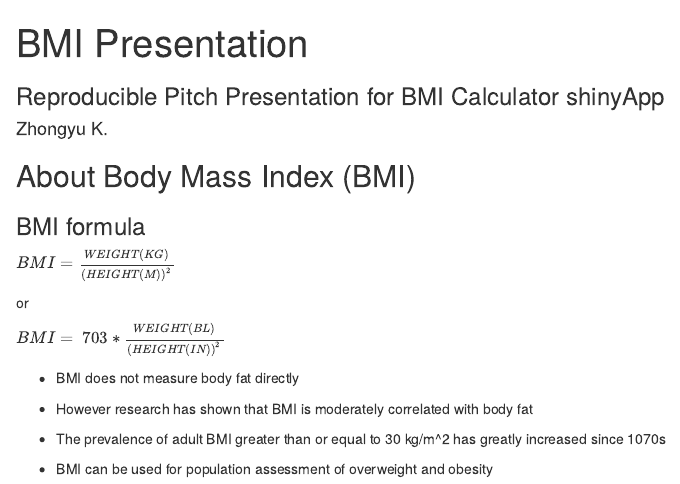
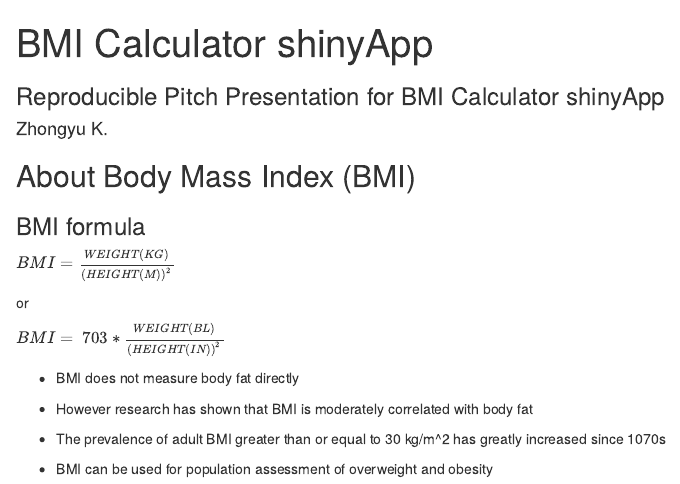
Before and after one commit to zhongyuk/BMI_shinyApp, an R Markdown document (BMI_slidify/index.Rmd): the page in a window 1100 px wide, from its top. Rendered offline with R 4.5, knitr and Pandoc, with nearby package versions.

Commit message:
Changed presentation title

```diff
--- a/BMI_slidify/index.Rmd
+++ b/BMI_slidify/index.Rmd
@@ -1,5 +1,5 @@
 ---
-title       : BMI Presentation
+title       : BMI Calculator shinyApp
 subtitle    : Reproducible Pitch Presentation for BMI Calculator shinyApp
 author      : Zhongyu K.
 job         :
```
Also changed, not shown: BMI_slidify/index.html, BMI_slidify/index.md.
